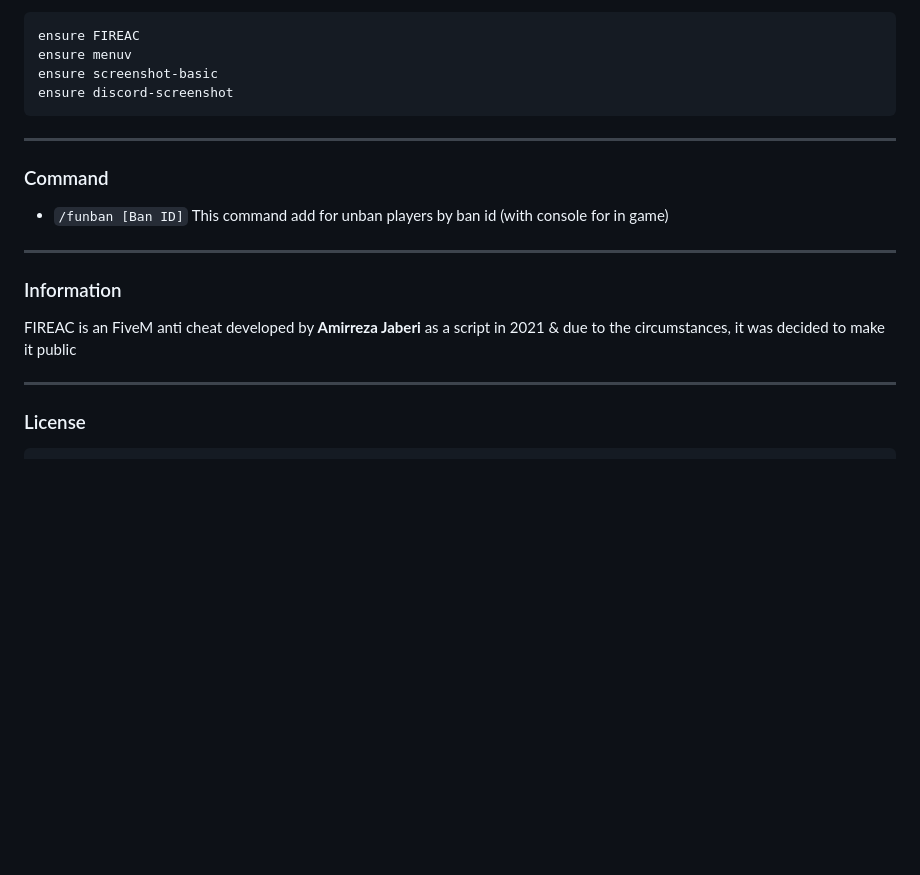
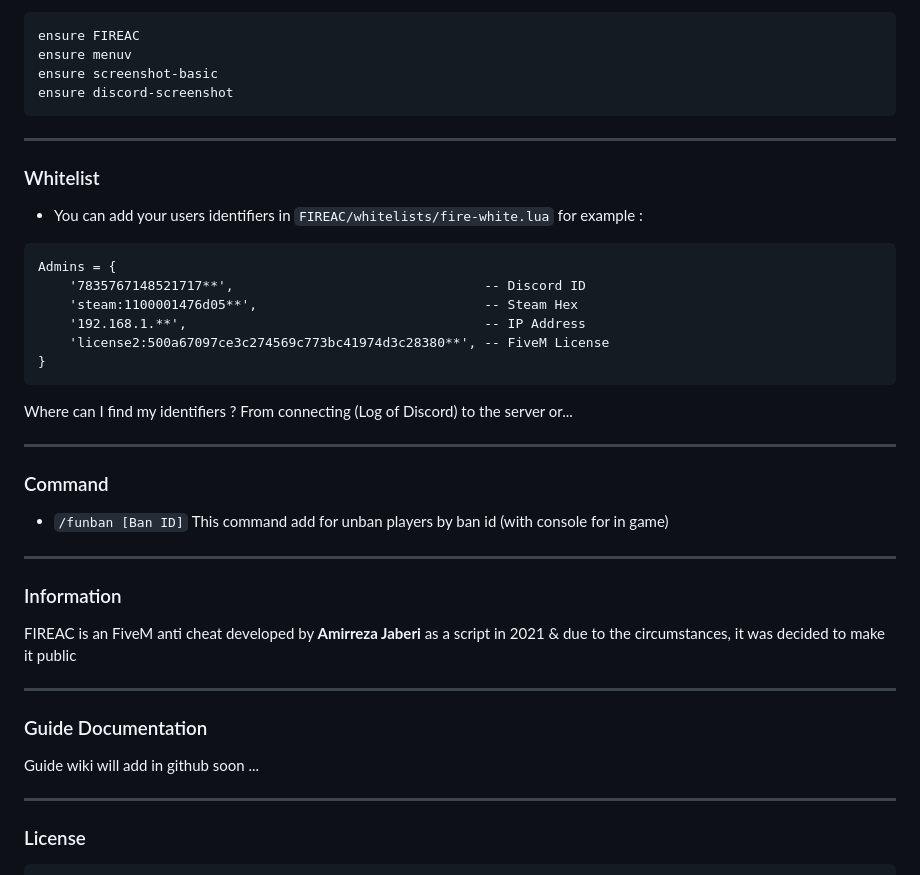
Before and after one commit to AmirrezaJaberi/FIREAC, a Markdown page: README.md, the part around the change. GitHub-like rendering; blank space fills up the shorter version.

Commit message:
Added `whitelist` text

````diff
--- a/README.md
+++ b/README.md
@@ -94,11 +94,27 @@ ensure screenshot-basic
 ensure discord-screenshot
 ```
 ________________________________________________________________________
+### Whitelist
+- You can add your users identifiers in `FIREAC/whitelists/fire-white.lua`
+for example :
+```
+Admins = {
+    '7835767148521717**',                                -- Discord ID
+    'steam:1100001476d05**',                             -- Steam Hex
+    '192.168.1.**',                                      -- IP Address
+    'license2:500a67097ce3c274569c773bc41974d3c28380**', -- FiveM License
+}
+```
+Where can I find my identifiers ? From connecting (Log of Discord) to the server or...
+________________________________________________________________________
 ### Command
 - `/funban [Ban ID]` This command add for unban players by ban id (with console for in game)
 ________________________________________________________________________
 ### Information
 FIREAC is an FiveM anti cheat developed by **Amirreza Jaberi** as a script in 2021 & due to the circumstances, it was decided to make it public
+________________________________________________________________________
+### Guide Documentation
+Guide wiki will add in github soon ...
 ________________________________________________________________________
 ### License
 ```
````
